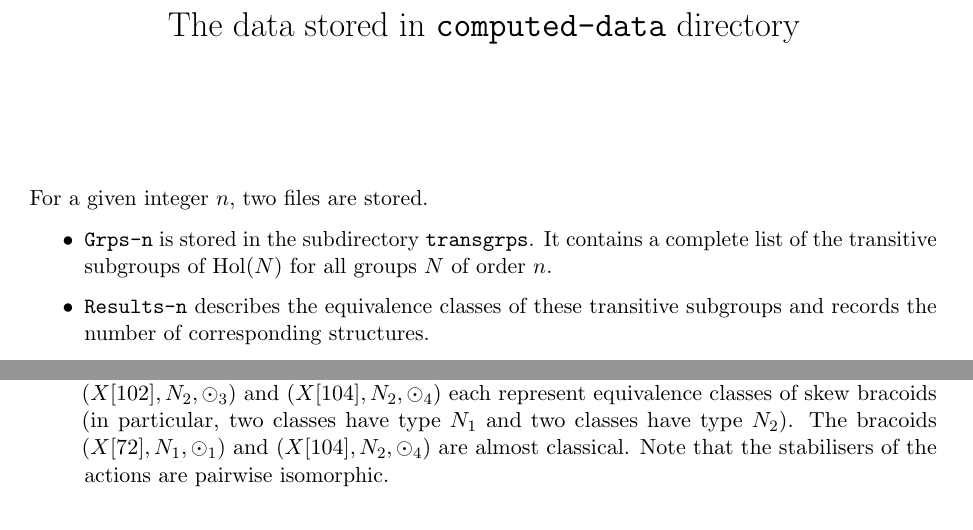
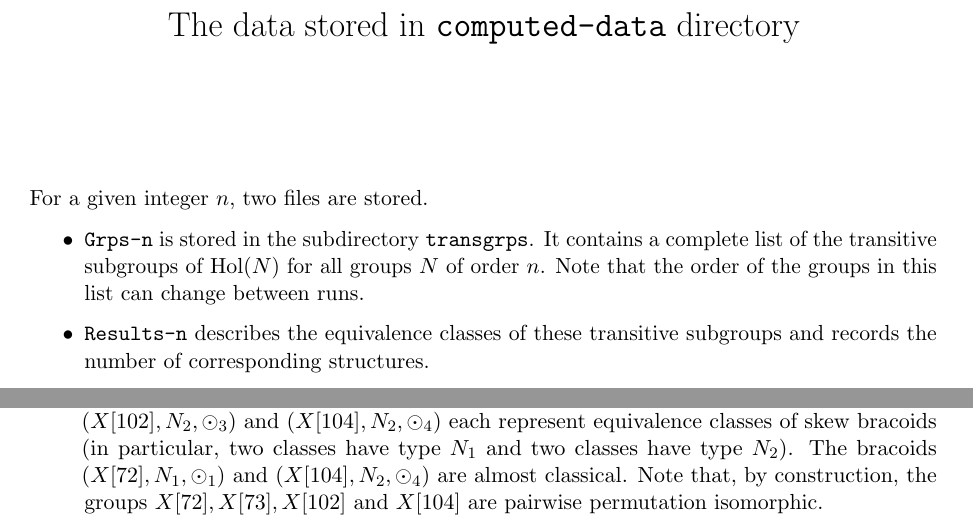
Before and after one commit to Andrew-Darlington/Hopf-Galois-structures-and-skew-bracoids, a LaTeX document (Structures/format-of-data.tex): two parts of pages 1 and 3 of 3, joined at a grey line, cut so that both start at the same text. Compiled offline with pdfLaTeX.

Commit message:
Updated structures format-of-data and guide files: noted that the order of Grps-* lists may change between runs and referenced the bijection between lambda(N) and rho(N). Additionally updated workerB.m and workerD.m files for almost classical skew bracoids.

```diff
--- a/Structures/format-of-data.tex
+++ b/Structures/format-of-data.tex
@@ -27,7 +27,7 @@
 		\item \texttt{Grps-n} is stored in the subdirectory
 \texttt{transgrps}. It contains a
 		complete list of the transitive subgroups of $\mathrm{Hol}(N)$ for all groups $N$
-		of order $n$.
+		of order $n$. Note that the order of the groups in this list can change between runs.
 
 \item \texttt{Results-n} describes the equivalence
 classes of these transitive subgroups and records the number of corresponding
@@ -158,7 +158,7 @@ those transitive
 
 		\item Let $L/K$ be a separable extension associated to $C$. Then $L/K$ admits 2 Hopf--Galois structures of type $N_1$, corresponding to the transitive subgroups $X[72]$ and $X[73]$, and 2 Hopf--Galois structures of type $N_2$, corresponding to the transitive subgroups $X[102]$ and $X[104]$. All such Hopf--Galois structures admit a bijective correspondence, while only the structures associated to  $X[73]$ and $X[102]$  are almost classically Galois.
 
-		\item For $1 \leq i \leq 4$, there are actions $\odot_i$ such that the triples $(X[72],N_1,\odot_1)$, $(X[73],N_1,\odot_2)$, $(X[102],N_2,\odot_3)$ and $(X[104],N_2,\odot_4)$ each represent equivalence classes of skew bracoids (in particular, two classes have type $N_1$ and two classes have type $N_2$). The bracoids $(X[72],N_1,\odot_1)$ and  $(X[104],N_2,\odot_4)$  are almost classical. Note that the stabilisers of the actions are pairwise isomorphic.
+		\item For $1 \leq i \leq 4$, there are actions $\odot_i$ such that the triples $(X[72],N_1,\odot_1)$, $(X[73],N_1,\odot_2)$, $(X[102],N_2,\odot_3)$ and $(X[104],N_2,\odot_4)$ each represent equivalence classes of skew bracoids (in particular, two classes have type $N_1$ and two classes have type $N_2$). The bracoids $(X[72],N_1,\odot_1)$ and  $(X[104],N_2,\odot_4)$  are almost classical. Note that, by construction, the groups $X[72],X[73],X[102]$ and $X[104]$ are pairwise permutation isomorphic.
 
 	\end{itemize}
 
```
Also changed, not shown: Structures/guide.tex (+3 -3 lines), Structures/format-of-data.pdf, Structures/guide.pdf, Structures/format-of-data.tex (2 more changed lines), 2 other files.
